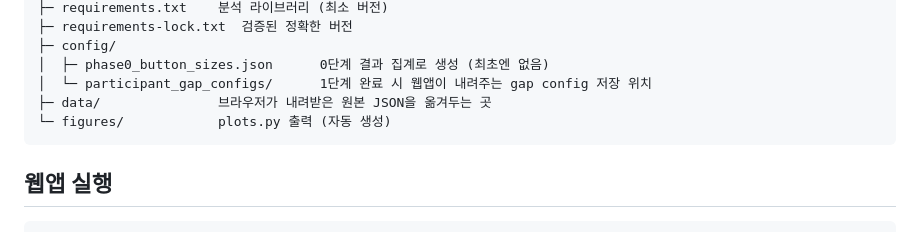
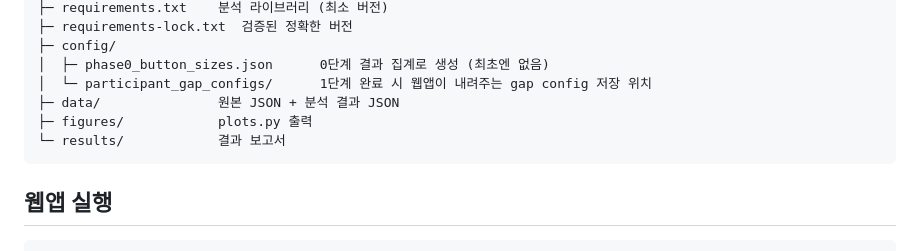
Before and after one commit to yjsimonj/gijayeon, a Markdown page: new/README.md, the part around the change. Drawn GitHub-style.

````diff
--- a/new/README.md
+++ b/new/README.md
@@ -22,8 +22,9 @@ new/
 ├─ config/
 │  ├─ phase0_button_sizes.json      0단계 결과 집계로 생성 (최초엔 없음)
 │  └─ participant_gap_configs/      1단계 완료 시 웹앱이 내려주는 gap config 저장 위치
-├─ data/               브라우저가 내려받은 원본 JSON을 옮겨두는 곳
-└─ figures/            plots.py 출력 (자동 생성)
+├─ data/               원본 JSON + 분석 결과 JSON
+├─ figures/            plots.py 출력
+└─ results/            결과 보고서
 ```
 
 ## 웹앱 실행
````
Also changed, not shown: new/results/결과보고_test01_단일피험자.md (added, +289 -0 lines).
